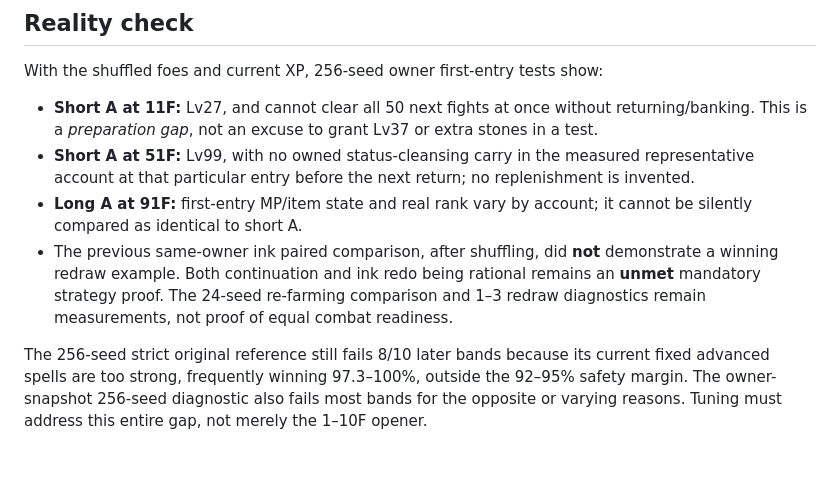
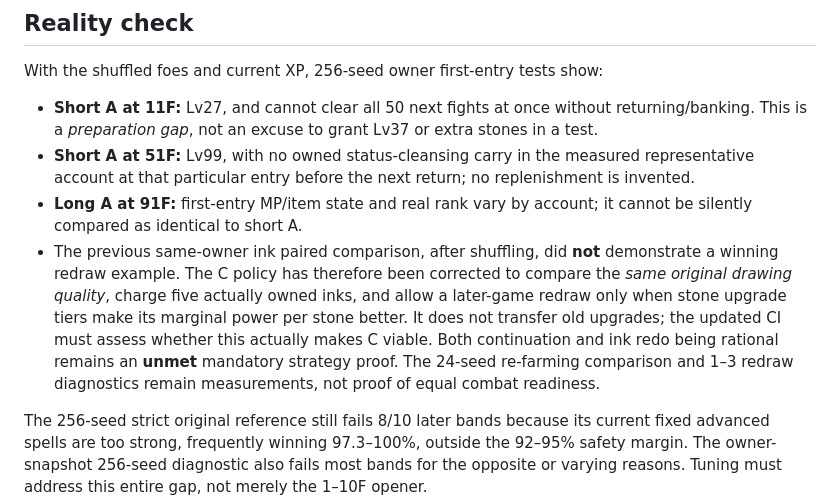
Before and after one commit to Katsuya100/magia-fantasy-larp-tool, a Markdown page: docs/dungeon-balance-20261024-worklog.md, the part around the change. GitHub-like rendering; blank space fills up the shorter version.

Commit message:
Document same-quality invested-ink C policy and explicitly conditional redraw opportunity

```diff
--- a/docs/dungeon-balance-20261024-worklog.md
+++ b/docs/dungeon-balance-20261024-worklog.md
@@ -25,7 +25,7 @@ With the shuffled foes and current XP, 256-seed owner first-entry tests show:
 - **Short A at 11F:** Lv27, and cannot clear all 50 next fights at once without returning/banking. This is a *preparation gap*, not an excuse to grant Lv37 or extra stones in a test.
 - **Short A at 51F:** Lv99, with no owned status-cleansing carry in the measured representative account at that particular entry before the next return; no replenishment is invented.
 - **Long A at 91F:** first-entry MP/item state and real rank vary by account; it cannot be silently compared as identical to short A.
-- The previous same-owner ink paired comparison, after shuffling, did **not** demonstrate a winning redraw example. Both continuation and ink redo being rational remains an **unmet** mandatory strategy proof. The 24-seed re-farming comparison and 1–3 redraw diagnostics remain measurements, not proof of equal combat readiness.
+- The previous same-owner ink paired comparison, after shuffling, did **not** demonstrate a winning redraw example. The C policy has therefore been corrected to compare the *same original drawing quality*, charge five actually owned inks, and allow a later-game redraw only when stone upgrade tiers make its marginal power per stone better. It does not transfer old upgrades; the updated CI must assess whether this actually makes C viable. Both continuation and ink redo being rational remains an **unmet** mandatory strategy proof. The 24-seed re-farming comparison and 1–3 redraw diagnostics remain measurements, not proof of equal combat readiness.
 
 The 256-seed strict original reference still fails 8/10 later bands because its current fixed advanced spells are too strong, frequently winning 97.3–100%, outside the 92–95% safety margin. The owner-snapshot 256-seed diagnostic also fails most bands for the opposite or varying reasons. Tuning must address this entire gap, not merely the 1–10F opener.
 
```
